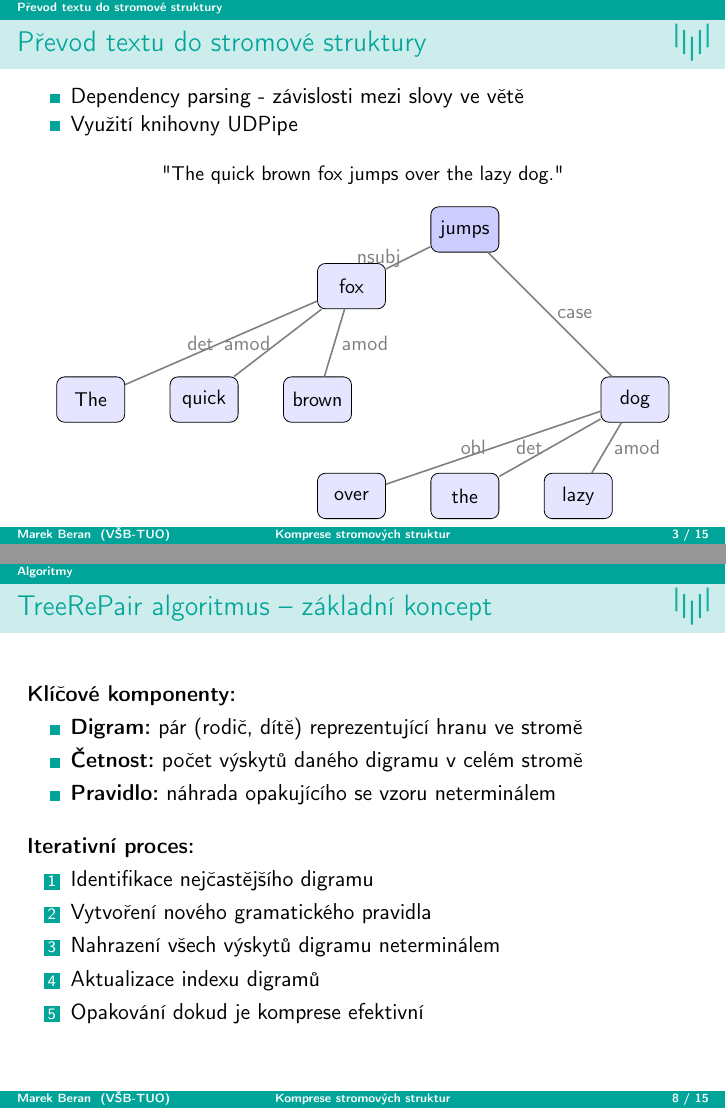
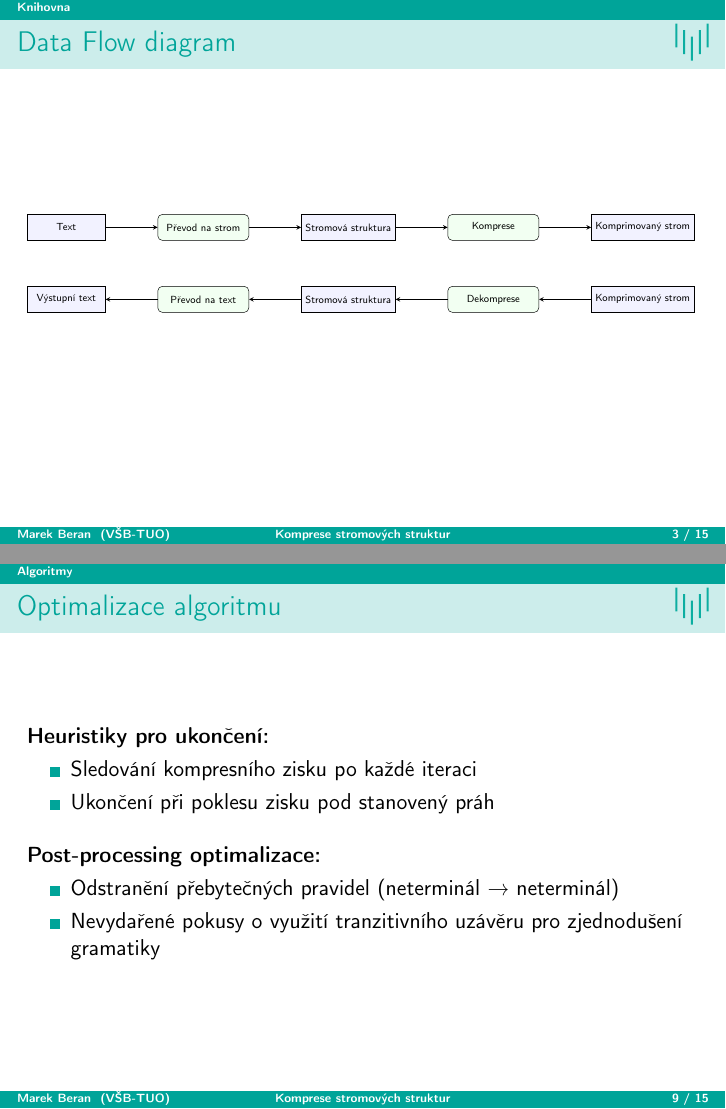
Before and after one commit to Bercek71/tree-compression, LaTeX slides (docs/presentation/Semestrální-projekt-prezentace.tex): pages 5 and 10 of 18 before the commit and pages 5 and 11 of 18 after it, joined at a grey line. Compiled offline with pdfLaTeX.

Commit message:
drobné úpravy prezentace

```diff
--- a/docs/presentation/Semestrální-projekt-prezentace.tex
+++ b/docs/presentation/Semestrální-projekt-prezentace.tex
@@ -80,7 +80,7 @@
 
 
 
-
+\section{Knihovna}
 \begin{frame}{Implementace knihovny}
   \nocite{Oquendo2016Pipe}
     \begin{figure}
@@ -89,6 +89,44 @@
         \caption{Třídní diagram části implementace zaměření na řetězení filtrů}
         \label{fig:class-diagram}
     \end{figure}
+\end{frame}
+
+\begin{frame}{Data Flow diagram}
+    \resizebox{\textwidth}{!}{%
+\begin{tikzpicture}[
+  node distance=0.6cm and 1.6cm,
+  datanode/.style={rectangle, draw, fill=blue!5, minimum width=2.4cm, minimum height=0.8cm, font=\footnotesize},
+  processnode/.style={rectangle, rounded corners, draw, fill=green!5, minimum width=2.8cm, minimum height=0.8cm, font=\footnotesize},
+  arrow/.style={->, >=stealth, thick}
+]
+
+% Horní větev – Komprese (zleva doprava)
+\node[datanode] (text) {Text};
+\node[processnode, right=of text] (parse) {Převod na strom};
+\node[datanode, right=of parse] (tree) {Stromová struktura};
+\node[processnode, right=of tree] (compress) {Komprese};
+\node[datanode, right=of compress] (compressed) {Komprimovaný strom};
+
+% Spodní větev – Dekompresní pipeline (zprava doleva)
+\node[datanode, below=1.4cm of compressed] (compressed2) {Komprimovaný strom};
+\node[processnode, left=of compressed2] (decompress) {Dekomprese};
+\node[datanode, left=of decompress] (tree2) {Stromová struktura};
+\node[processnode, left=of tree2] (toText) {Převod na text};
+\node[datanode, left=of toText] (outputText) {Výstupní text};
+
+% Horní šipky
+\draw[arrow] (text) -- (parse);
+\draw[arrow] (parse) -- (tree);
+\draw[arrow] (tree) -- (compress);
+\draw[arrow] (compress) -- (compressed);
+
+% Spodní šipky (zprava doleva)
+\draw[arrow] (compressed2) -- (decompress);
+\draw[arrow] (decompress) -- (tree2);
+\draw[arrow] (tree2) -- (toText);
+\draw[arrow] (toText) -- (outputText);
+\end{tikzpicture}
+}
 \end{frame}
 
 \section{Převod textu do stromové struktury}
@@ -220,24 +258,24 @@
 
 \end{frame}
 
-\begin{frame}{TreeRePair algoritmus -- základní koncept}
-    \textbf{Klíčové komponenty:}
-    \begin{itemize}
-        \item \textbf{Digram:} pár (rodič, dítě) reprezentující hranu ve stromě
-        \item \textbf{Četnost:} počet výskytů daného digramu v celém stromě
-        \item \textbf{Pravidlo:} náhrada opakujícího se vzoru neterminálem
-    \end{itemize}
+% \begin{frame}{TreeRePair algoritmus -- základní koncept}
+%     \textbf{Klíčové komponenty:}
+%     \begin{itemize}
+%         \item \textbf{Digram:} trojce (rodič, dítě, pozice potomka) reprezentující hranu ve stromě
+%         \item \textbf{Četnost:} počet výskytů daného digramu v celém stromě
+%         \item \textbf{Pravidlo:} náhrada opakujícího se vzoru neterminálem
+%     \end{itemize}
 
-    \vspace{10pt}
-    \textbf{Iterativní proces:}
-    \begin{enumerate}
-        \item Identifikace nejčastějšího digramu
-        \item Vytvoření nového gramatického pravidla
-        \item Nahrazení všech výskytů digramu neterminálem
-        \item Aktualizace indexu digramů
-        \item Opakování dokud je komprese efektivní
-    \end{enumerate}
-\end{frame}
+%     \vspace{10pt}
+%     \textbf{Iterativní proces:}
+%     \begin{enumerate}
+%         \item Identifikace nejčastějšího digramu
+%         \item Vytvoření nového gramatického pravidla
+%         \item Nahrazení všech výskytů digramu neterminálem
+%         \item Aktualizace indexu digramů
+%         \item Opakování dokud je komprese efektivní
+%     \end{enumerate}
+% \end{frame}
 
 \begin{frame}{Optimalizace algoritmu}
     \textbf{Heuristiky pro ukončení:}
@@ -251,7 +289,7 @@
     \textbf{Post-processing optimalizace:}
     \begin{itemize}
         \item Odstranění přebytečných pravidel (neterminál → neterminál)
-        \item Využití tranzitivního uzávěru pro zjednodušení gramatiky
+        \item Nevydařené pokusy o využití tranzitivního uzávěru pro zjednodušení gramatiky
         % \item Vyhodnocení efektivity podle změny celkové velikosti
     \end{itemize}
 
```
Also changed, not shown: docs/presentation/Semestrální-projekt-prezentace.pdf, docs/presentation/Semestrální-projekt-prezentace.tex (10 more changed lines), 11 other files.
